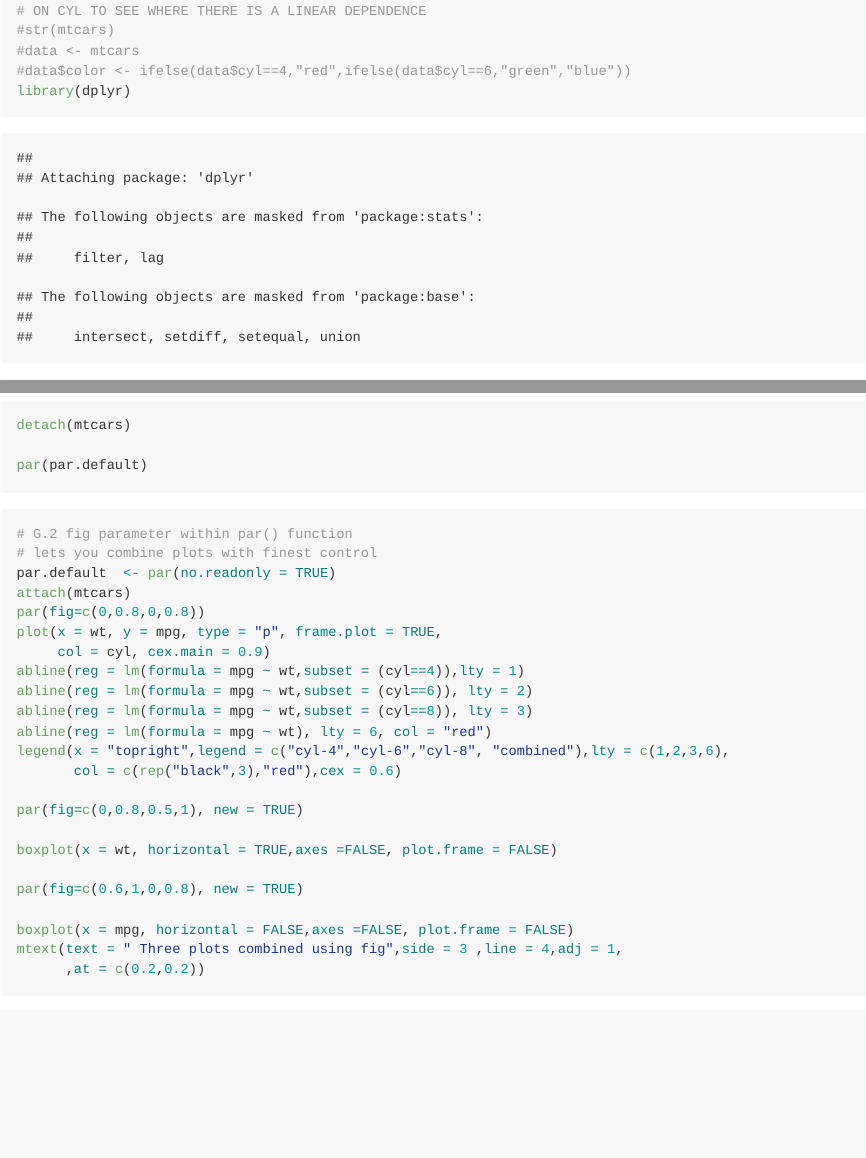
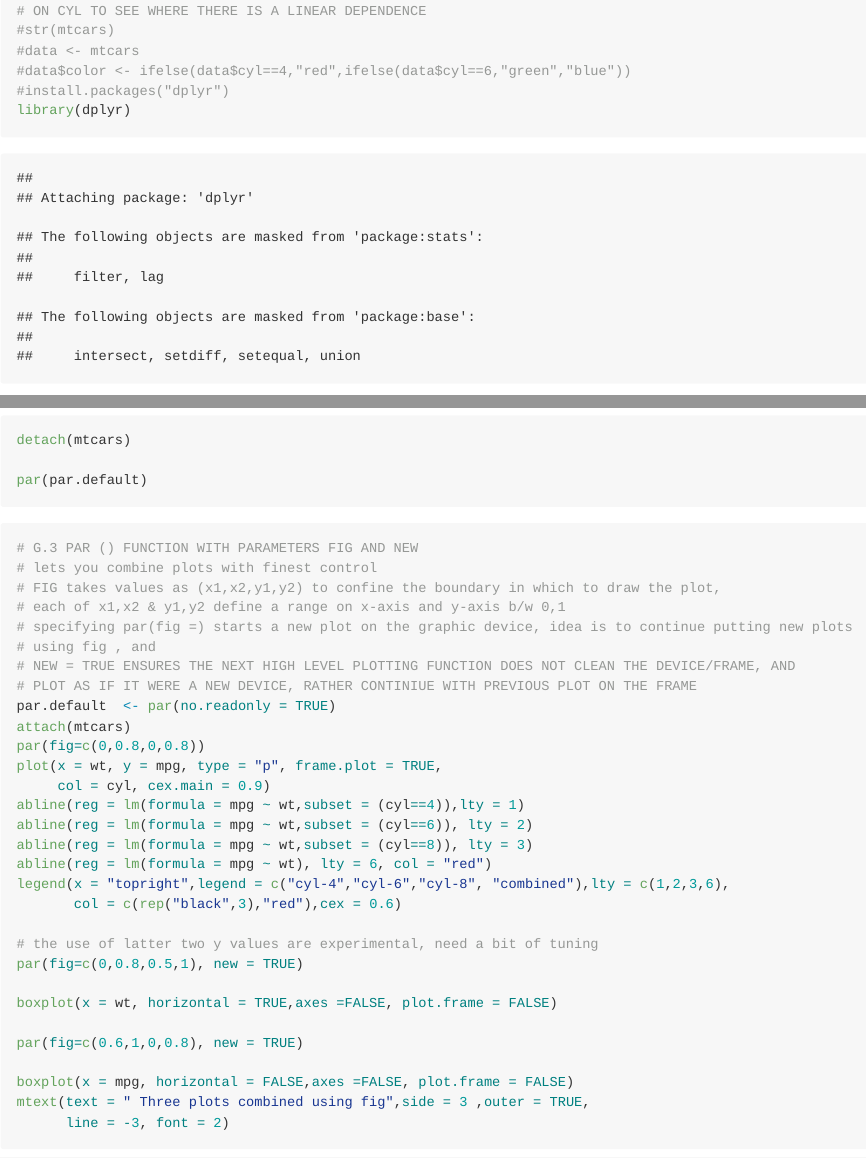
Before and after one commit to Sumad/DS, an R Markdown document (R/Getting Started/Basic_Viz.Rmd): the page in a window 1100 px wide, from 5350 px down, and a second part further down, joined at a grey line. The pictures show the output file R/Getting Started/Basic_Viz.md that the author committed with the source, drawn offline in the style of GitHub; long lines of code are wrapped.

Commit message:
RIA Ch3 complete

````diff
--- a/R/Getting Started/Basic_Viz.Rmd
+++ b/R/Getting Started/Basic_Viz.Rmd
@@ -223,6 +223,7 @@ par(par.default)
 #str(mtcars)
 #data <- mtcars
 #data$color <- ifelse(data$cyl==4,"red",ifelse(data$cyl==6,"green","blue"))
+#install.packages("dplyr")
 library(dplyr)
 attach(mtcars)
 par.default <- par(no.readonly = TRUE)
@@ -331,8 +332,14 @@ par(par.default)
 ```
 
 ```{r}
-# G.2 fig parameter within par() function
+# G.3 PAR () FUNCTION WITH PARAMETERS FIG AND NEW
 # lets you combine plots with finest control
+# FIG takes values as (x1,x2,y1,y2) to confine the boundary in which to draw the plot,
+# each of x1,x2 & y1,y2 define a range on x-axis and y-axis b/w 0,1
+# specifying par(fig =) starts a new plot on the graphic device, idea is to continue putting new plots
+# using fig , and
+# NEW = TRUE ENSURES THE NEXT HIGH LEVEL PLOTTING FUNCTION DOES NOT CLEAN THE DEVICE/FRAME, AND
+# PLOT AS IF IT WERE A NEW DEVICE, RATHER CONTINIUE WITH PREVIOUS PLOT ON THE FRAME
 par.default  <- par(no.readonly = TRUE)
 attach(mtcars)
 par(fig=c(0,0.8,0,0.8))
@@ -345,6 +352,7 @@ abline(reg = lm(formula = mpg ~ wt), lty = 6, col = "red")
 legend(x = "topright",legend = c("cyl-4","cyl-6","cyl-8", "combined"),lty = c(1,2,3,6),
        col = c(rep("black",3),"red"),cex = 0.6)
 
+# the use of latter two y values are experimental, need a bit of tuning
 par(fig=c(0,0.8,0.5,1), new = TRUE)
 
 boxplot(x = wt, horizontal = TRUE,axes =FALSE, plot.frame = FALSE)
@@ -352,8 +360,8 @@ boxplot(x = wt, horizontal = TRUE,axes =FALSE, plot.frame = FALSE)
 par(fig=c(0.6,1,0,0.8), new = TRUE)
 
 boxplot(x = mpg, horizontal = FALSE,axes =FALSE, plot.frame = FALSE)
-mtext(text = " Three plots combined using fig",side = 3 ,line = 4,adj = 1,
-      ,at = c(0.2,0.2))
+mtext(text = " Three plots combined using fig",side = 3 ,outer = TRUE,
+      line = -3, font = 2)
 
 detach(mtcars)
 
````
Also changed, not shown: R/Getting Started/Basic_Viz.md, R/Getting Started/Basic_Viz.Rmd (2 more changed lines), 11 other files.
